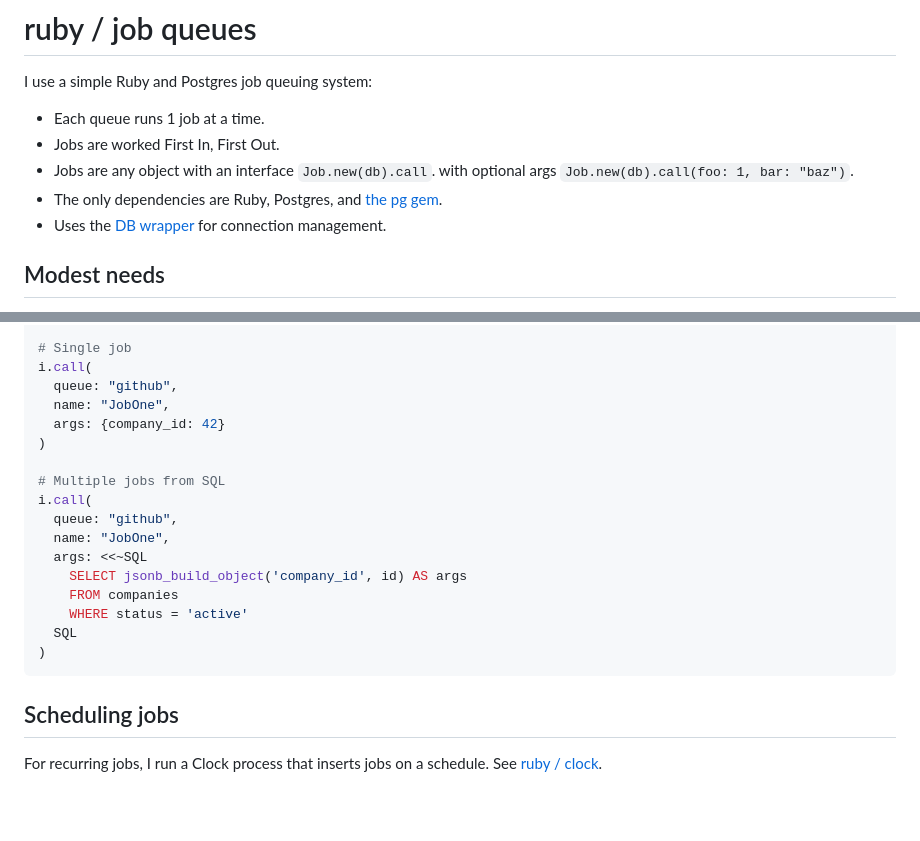
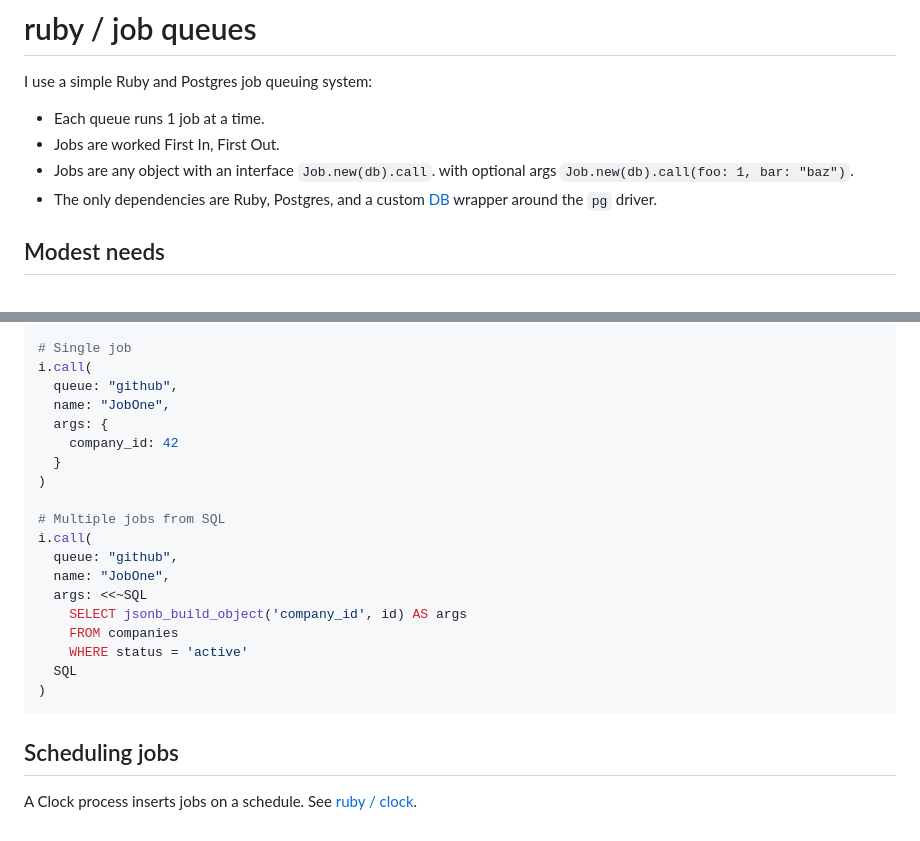
Before and after one commit to croaky/blog, a Markdown page: articles/ruby/job-queues.md, 2 parts joined by grey strips. Drawn GitHub-style; blank space fills up the shorter version.

Commit message:
articles: copy edits

```diff
--- a/articles/ruby/job-queues.md
+++ b/articles/ruby/job-queues.md
@@ -6,9 +6,8 @@ I use a simple Ruby and Postgres job queuing system:
 - Jobs are worked First In, First Out.
 - Jobs are any object with an interface `Job.new(db).call`.
   with optional args `Job.new(db).call(foo: 1, bar: "baz")`.
-- The only dependencies are Ruby, Postgres, and
-  [the pg gem](https://github.com/ged/ruby-pg).
-- Uses the [DB wrapper](/ruby/db) for connection management.
+- The only dependencies are Ruby, Postgres,
+  and a custom [DB](/ruby/db) wrapper around the `pg` driver.
 
 ## Modest needs
 
@@ -275,7 +274,9 @@ i = Jobs::Insert.new(DB.pool)
 i.call(
   queue: "github",
   name: "JobOne",
-  args: {company_id: 42}
+  args: {
+    company_id: 42
+  }
 )
 
 # Multiple jobs from SQL
@@ -292,5 +293,5 @@ i.call(
 
 ## Scheduling jobs
 
-For recurring jobs, I run a Clock process that inserts jobs on a schedule.
+A Clock process inserts jobs on a schedule.
 See [ruby / clock](/ruby/clock).
```
Also changed, not shown: articles/ruby/db.md (+1 -0 lines).
